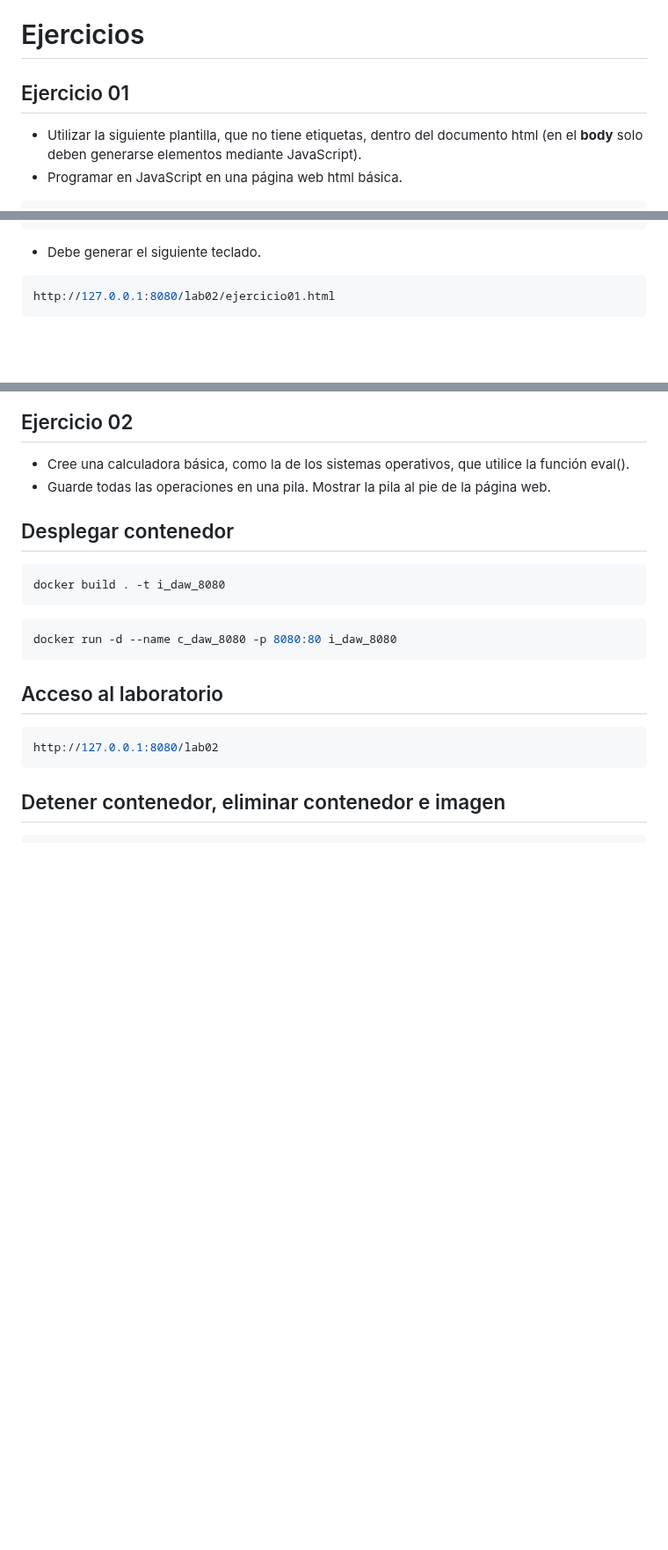
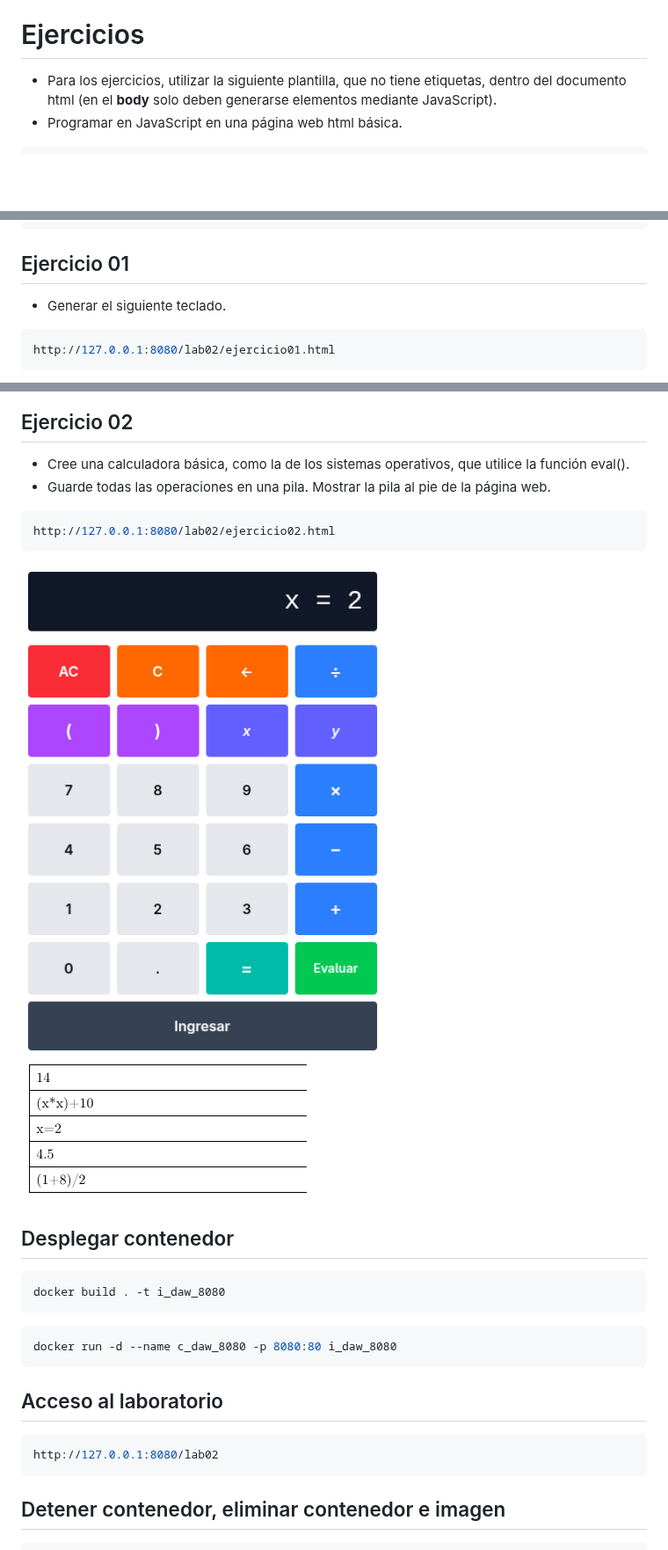
Before and after one commit to rescobedoq/daw, a Markdown page: lab02/README.md, 3 parts joined by grey strips. Shown at 88% size. GitHub-like rendering; blank space fills up the shorter version.

````diff
--- a/lab02/README.md
+++ b/lab02/README.md
@@ -23,9 +23,7 @@
 - Repositorio de GitHub que contenga todo lo necesario para desplegar (la clonación y la revisión se harán en clase).
 
 # Ejercicios
-
-## Ejercicio 01
-- Utilizar la siguiente plantilla, que no tiene etiquetas, dentro del documento html (en el **body** solo deben generarse elementos mediante JavaScript).
+- Para los ejercicios, utilizar la siguiente plantilla, que no tiene etiquetas, dentro del documento html (en el **body** solo deben generarse elementos mediante JavaScript).
 - Programar en JavaScript en una página web html básica.
 ```bash
 <!DOCTYPE html>
@@ -41,7 +39,9 @@
 </body>
 </html>
 ```
-- Debe generar el siguiente teclado.
+
+## Ejercicio 01
+- Generar el siguiente teclado.
 ```bash
 http://127.0.0.1:8080/lab02/ejercicio01.html
 ```
@@ -51,6 +51,11 @@ http://127.0.0.1:8080/lab02/ejercicio01.html
 ## Ejercicio 02
 - Cree una calculadora básica, como la de los sistemas operativos, que utilice la función eval().
 - Guarde todas las operaciones en una pila. Mostrar la pila al pie de la página web.
+```bash
+http://127.0.0.1:8080/lab02/ejercicio02.html
+```
+![image](ejercicio02.png)
+![image](pila.png)
 
 ## Desplegar contenedor
 ```bash
````
Also changed, not shown: other parts of lab02/README.md (+1 -1 lines).
